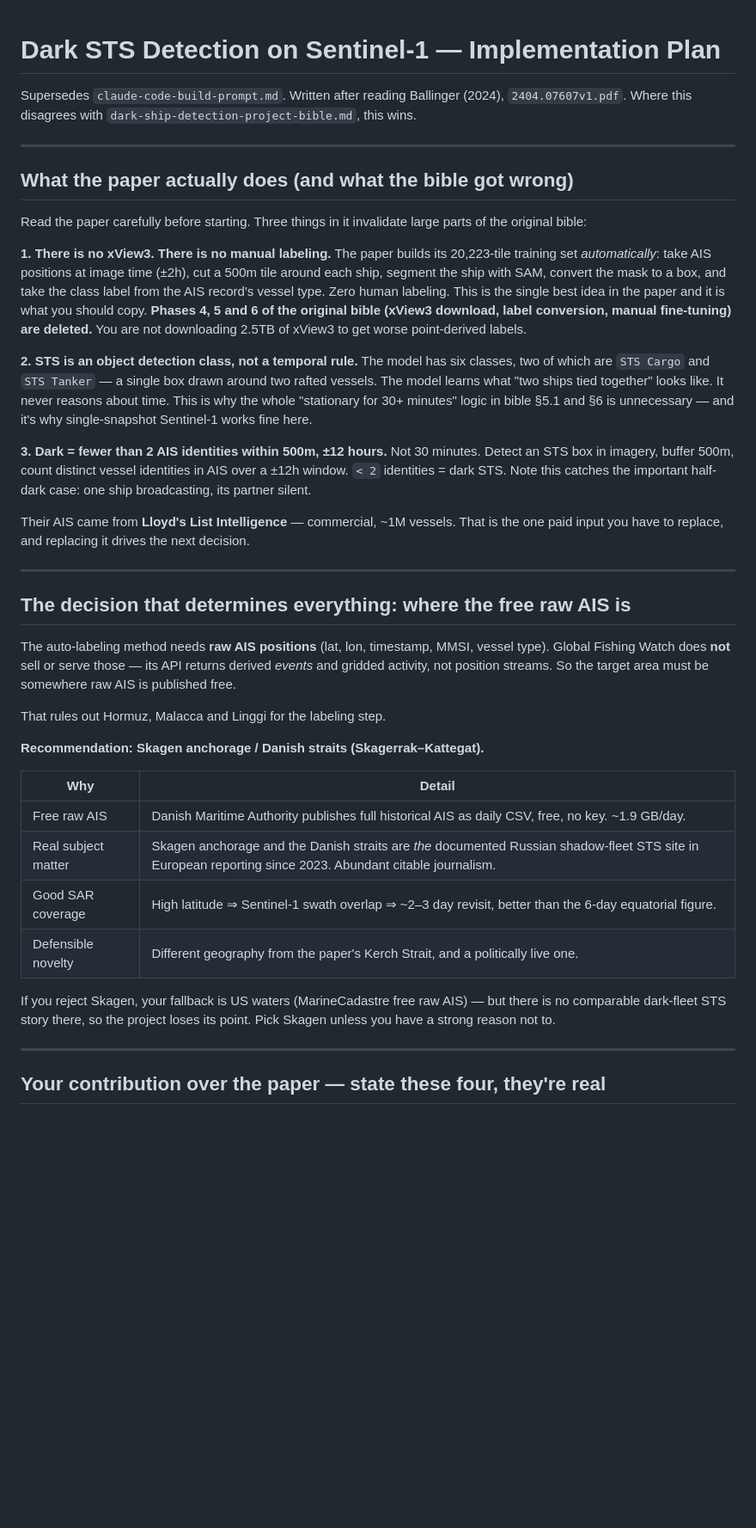
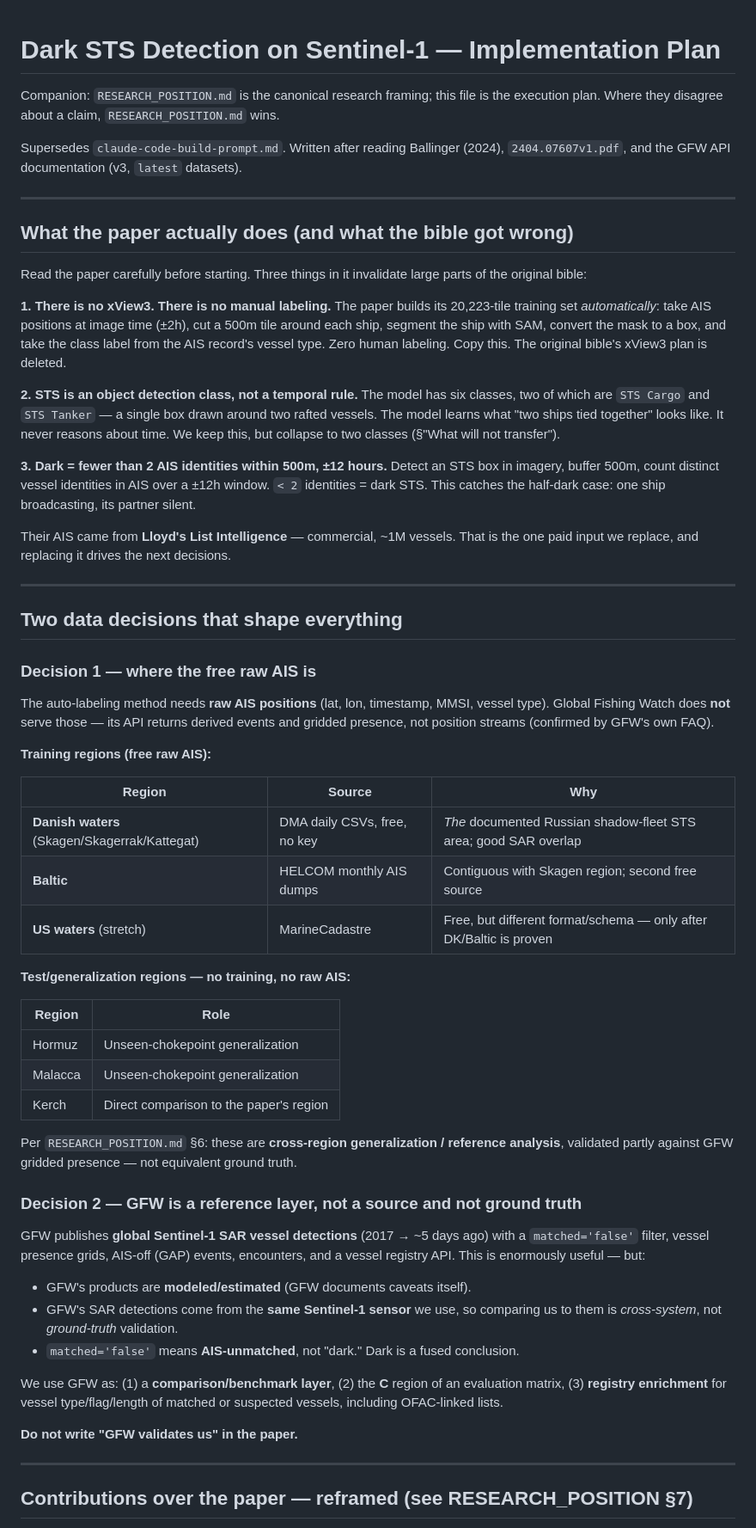
Before and after one commit to Jaswanth-K1210/smugglers, a Markdown page: PROJECT_PLAN.md, the part around one of its changes. Shown at 86% size. Drawn GitHub-style; blank space fills up the shorter version.

Commit message:
Add canonical research position; revise plan: GFW-as-reference, multi-region scope, fusion engine

```diff
--- a/PROJECT_PLAN.md
+++ b/PROJECT_PLAN.md
@@ -1,8 +1,10 @@
 # Dark STS Detection on Sentinel-1 — Implementation Plan
 
+Companion: `RESEARCH_POSITION.md` is the canonical research framing; this file is the
+execution plan. Where they disagree about a claim, `RESEARCH_POSITION.md` wins.
+
 Supersedes `claude-code-build-prompt.md`. Written after reading Ballinger (2024),
-`2404.07607v1.pdf`. Where this disagrees with `dark-ship-detection-project-bible.md`,
-this wins.
+`2404.07607v1.pdf`, and the GFW API documentation (v3, `latest` datasets).
 
 ---
 
@@ -15,51 +17,69 @@ of the original bible:
 The paper builds its 20,223-tile training set *automatically*: take AIS positions at
 image time (±2h), cut a 500m tile around each ship, segment the ship with SAM, convert
 the mask to a box, and take the class label from the AIS record's vessel type. Zero
-human labeling. This is the single best idea in the paper and it is what you should
-copy. **Phases 4, 5 and 6 of the original bible (xView3 download, label conversion,
-manual fine-tuning) are deleted.** You are not downloading 2.5TB of xView3 to get
-worse point-derived labels.
+human labeling. Copy this. The original bible's xView3 plan is deleted.
 
 **2. STS is an object detection class, not a temporal rule.**
 The model has six classes, two of which are `STS Cargo` and `STS Tanker` — a single
 box drawn around two rafted vessels. The model learns what "two ships tied together"
-looks like. It never reasons about time. This is why the whole "stationary for 30+
-minutes" logic in bible §5.1 and §6 is unnecessary — and it's why single-snapshot
-Sentinel-1 works fine here.
+looks like. It never reasons about time. We keep this, but collapse to two classes
+(§"What will not transfer").
 
 **3. Dark = fewer than 2 AIS identities within 500m, ±12 hours.**
-Not 30 minutes. Detect an STS box in imagery, buffer 500m, count distinct vessel
-identities in AIS over a ±12h window. `< 2` identities = dark STS. Note this catches
-the important half-dark case: one ship broadcasting, its partner silent.
+Detect an STS box in imagery, buffer 500m, count distinct vessel identities in AIS over
+a ±12h window. `< 2` identities = dark STS. This catches the half-dark case: one ship
+broadcasting, its partner silent.
 
 Their AIS came from **Lloyd's List Intelligence** — commercial, ~1M vessels. That is
-the one paid input you have to replace, and replacing it drives the next decision.
+the one paid input we replace, and replacing it drives the next decisions.
 
 ---
 
-## The decision that determines everything: where the free raw AIS is
+## Two data decisions that shape everything
+
+### Decision 1 — where the free raw AIS is
 
 The auto-labeling method needs **raw AIS positions** (lat, lon, timestamp, MMSI, vessel
-type). Global Fishing Watch does **not** sell or serve those — its API returns derived
-*events* and gridded activity, not position streams. So the target area must be
-somewhere raw AIS is published free.
+type). Global Fishing Watch does **not** serve those — its API returns derived events and
+gridded presence, not position streams (confirmed by GFW's own FAQ).
 
-That rules out Hormuz, Malacca and Linggi for the labeling step.
+**Training regions (free raw AIS):**
 
-**Recommendation: Skagen anchorage / Danish straits (Skagerrak–Kattegat).**
+| Region | Source | Why |
+|---|---|---|
+| **Danish waters** (Skagen/Skagerrak/Kattegat) | DMA daily CSVs, free, no key | *The* documented Russian shadow-fleet STS area; good SAR overlap |
+| **Baltic** | HELCOM monthly AIS dumps | Contiguous with Skagen region; second free source |
+| **US waters** (stretch) | MarineCadastre | Free, but different format/schema — only after DK/Baltic is proven |
 
-| Why | Detail |
+**Test/generalization regions — no training, no raw AIS:**
+
+| Region | Role |
 |---|---|
-| Free raw AIS | Danish Maritime Authority publishes full historical AIS as daily CSV, free, no key. ~1.9 GB/day. |
-| Real subject matter | Skagen anchorage and the Danish straits are *the* documented Russian shadow-fleet STS site in European reporting since 2023. Abundant citable journalism. |
-| Good SAR coverage | High latitude ⇒ Sentinel-1 swath overlap ⇒ ~2–3 day revisit, better than the 6-day equatorial figure. |
-| Defensible novelty | Different geography from the paper's Kerch Strait, and a politically live one. |
+| Hormuz | Unseen-chokepoint generalization |
+| Malacca | Unseen-chokepoint generalization |
+| Kerch | Direct comparison to the paper's region |
 
-If you reject Skagen, your fallback is US waters (MarineCadastre free raw AIS) — but
-there is no comparable dark-fleet STS story there, so the project loses its point.
-Pick Skagen unless you have a strong reason not to.
+Per `RESEARCH_POSITION.md` §6: these are **cross-region generalization / reference
+analysis**, validated partly against GFW gridded presence — not equivalent ground truth.
+
+### Decision 2 — GFW is a reference layer, not a source and not ground truth
+
+GFW publishes **global Sentinel-1 SAR vessel detections** (2017 → ~5 days ago) with a
+`matched='false'` filter, vessel presence grids, AIS-off (GAP) events, encounters, and a
+vessel registry API. This is enormously useful — but:
+
+- GFW's products are **modeled/estimated** (GFW documents caveats itself).
+- GFW's SAR detections come from the **same Sentinel-1 sensor** we use, so comparing us to
+  them is *cross-system*, not *ground-truth* validation.
+- `matched='false'` means **AIS-unmatched**, not "dark." Dark is a fused conclusion.
+
+We use GFW as: (1) a **comparison/benchmark layer**, (2) the **C** region of an
+evaluation matrix, (3) **registry enrichment** for vessel type/flag/length of matched or
+suspected vessels, including OFAC-linked lists.
+
+**Do not write "GFW validates us" in the paper.**
 
 ---
 
-## Your contribution over the paper — state these four, they're real
+## Contributions over the paper — reframed (see RESEARCH_POSITION §7)
 
```
Also changed, not shown: other parts of PROJECT_PLAN.md (+155 -124 lines), RESEARCH_POSITION.md (added, +199 -0 lines).
